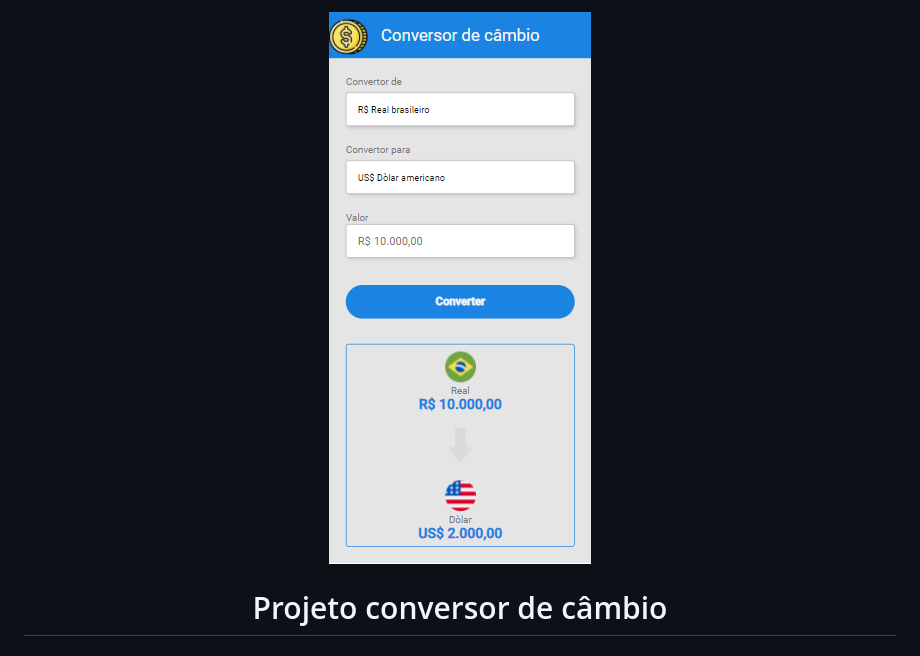
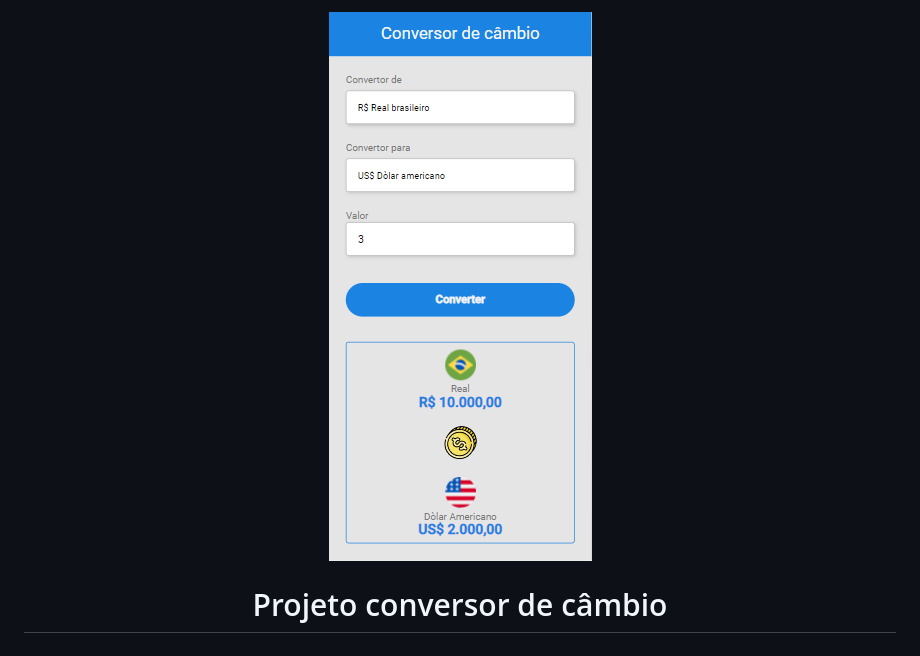
Before and after one commit to 1Samel2/conversor-de-cambio, a Markdown page: README.md, the part around the change. Rendered like a GitHub page; pictures changed too: img/conversor.png (deleted), img/conversor1.png (added).

Commit message:
Atualizaçao de readme

```diff
--- a/README.md
+++ b/README.md
@@ -1,5 +1,5 @@
 <p align="center">
-  <img src="./img/conversor.png" alt='img-site-conversor' />
+  <img src="./img/conversor1.png" alt='img-site-conversor' />
 </p>
 <h1 align="center"> Projeto conversor de câmbio </h1>
 
```
